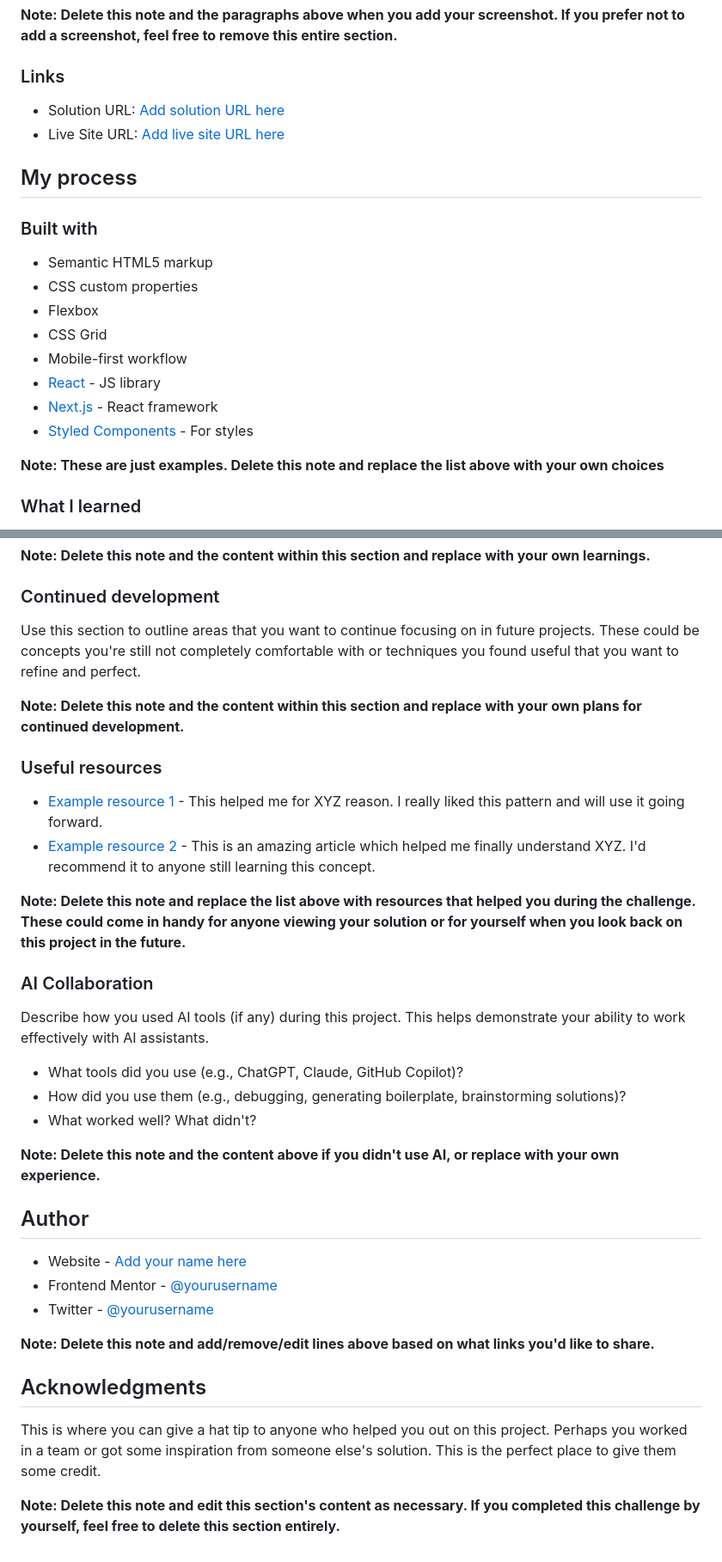
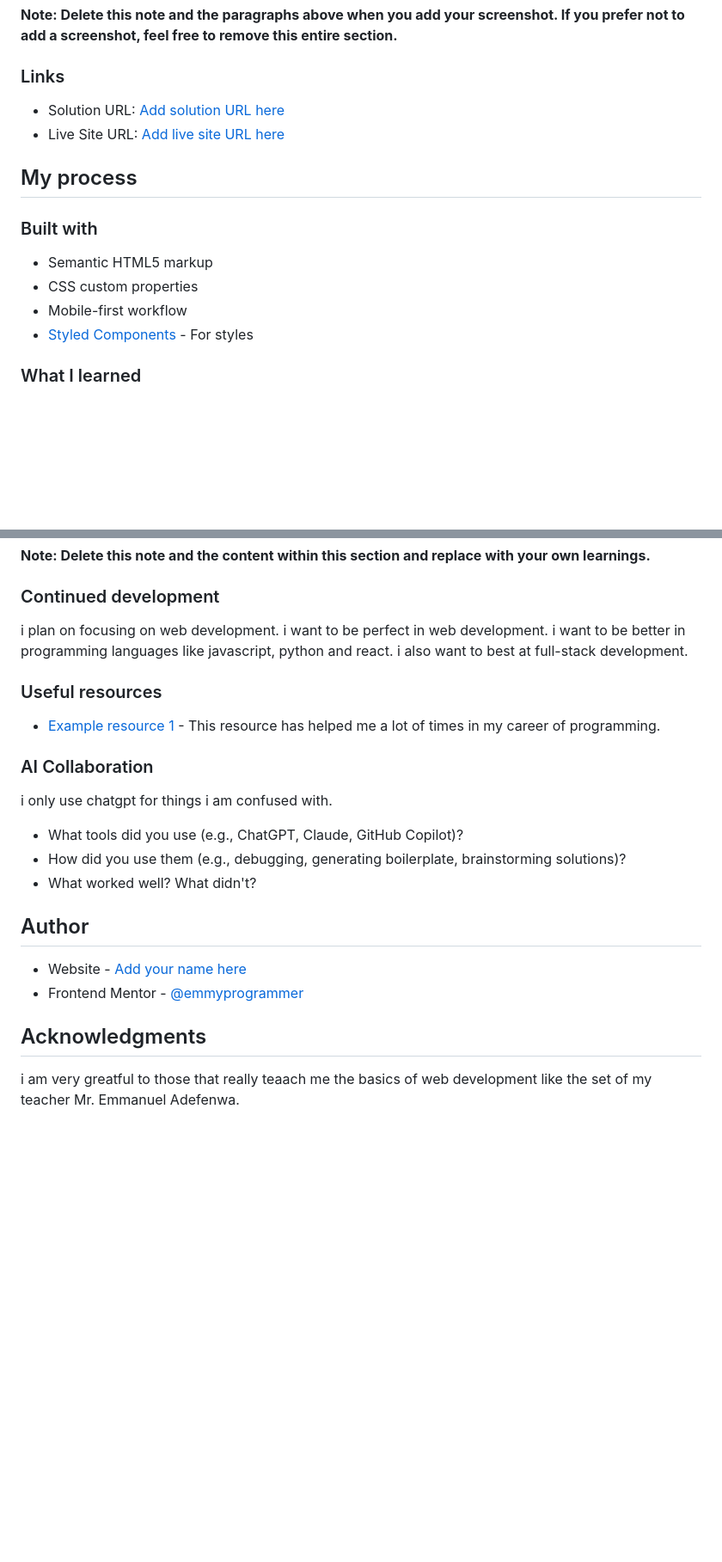
Before and after one commit to emmyprogrammer/qr-code-compoent-card, a Markdown page: README-template.md, 2 parts joined by grey strips. Shown at 86% size. GitHub-like rendering; blank space fills up the shorter version.

```diff
--- a/README-template.md
+++ b/README-template.md
@@ -43,14 +41,8 @@ Then crop/optimize/edit your image however you like, add it to your project, and
 
 - Semantic HTML5 markup
 - CSS custom properties
-- Flexbox
-- CSS Grid
 - Mobile-first workflow
-- [React](https://reactjs.org/) - JS library
-- [Next.js](https://nextjs.org/) - React framework
 - [Styled Components](https://styled-components.com/) - For styles
-
-**Note: These are just examples. Delete this note and replace the list above with your own choices**
 
 ### What I learned
 
@@ -78,37 +70,26 @@ If you want more help with writing markdown, we'd recommend checking out [The Ma
 
 ### Continued development
 
-Use this section to outline areas that you want to continue focusing on in future projects. These could be concepts you're still not completely comfortable with or techniques you found useful that you want to refine and perfect.
-
-**Note: Delete this note and the content within this section and replace with your own plans for continued development.**
+i plan on focusing on web development. i want to be perfect in web development. i want to be better in programming languages like javascript, python and react. i also want to best at full-stack development.
 
 ### Useful resources
 
-- [Example resource 1](https://www.example.com) - This helped me for XYZ reason. I really liked this pattern and will use it going forward.
-- [Example resource 2](https://www.example.com) - This is an amazing article which helped me finally understand XYZ. I'd recommend it to anyone still learning this concept.
-
-**Note: Delete this note and replace the list above with resources that helped you during the challenge. These could come in handy for anyone viewing your solution or for yourself when you look back on this project in the future.**
+- [Example resource 1](https://www.w3schools.com/) - This resource has helped me a lot of times in my career of programming.
 
 ### AI Collaboration
 
-Describe how you used AI tools (if any) during this project. This helps demonstrate your ability to work effectively with AI assistants.
+i only use chatgpt for things i am confused with.
 
 - What tools did you use (e.g., ChatGPT, Claude, GitHub Copilot)?
 - How did you use them (e.g., debugging, generating boilerplate, brainstorming solutions)?
 - What worked well? What didn't?
 
-**Note: Delete this note and the content above if you didn't use AI, or replace with your own experience.**
 
 ## Author
 
 - Website - [Add your name here](https://www.your-site.com)
-- Frontend Mentor - [@yourusername](https://www.frontendmentor.io/profile/yourusername)
-- Twitter - [@yourusername](https://www.twitter.com/yourusername)
-
-**Note: Delete this note and add/remove/edit lines above based on what links you'd like to share.**
+- Frontend Mentor - [@emmyprogrammer](https://www.frontendmentor.io/profile/emmyprogrammer)
 
 ## Acknowledgments
 
-This is where you can give a hat tip to anyone who helped you out on this project. Perhaps you worked in a team or got some inspiration from someone else's solution. This is the perfect place to give them some credit.
-
-**Note: Delete this note and edit this section's content as necessary. If you completed this challenge by yourself, feel free to delete this section entirely.**
+i am very greatful to those that really teaach me the basics of web development like the set of my teacher Mr. Emmanuel Adefenwa.
```
Also changed, not shown: other parts of README-template.md (+1 -3 lines), README.md (deleted, +0 -104 lines).
